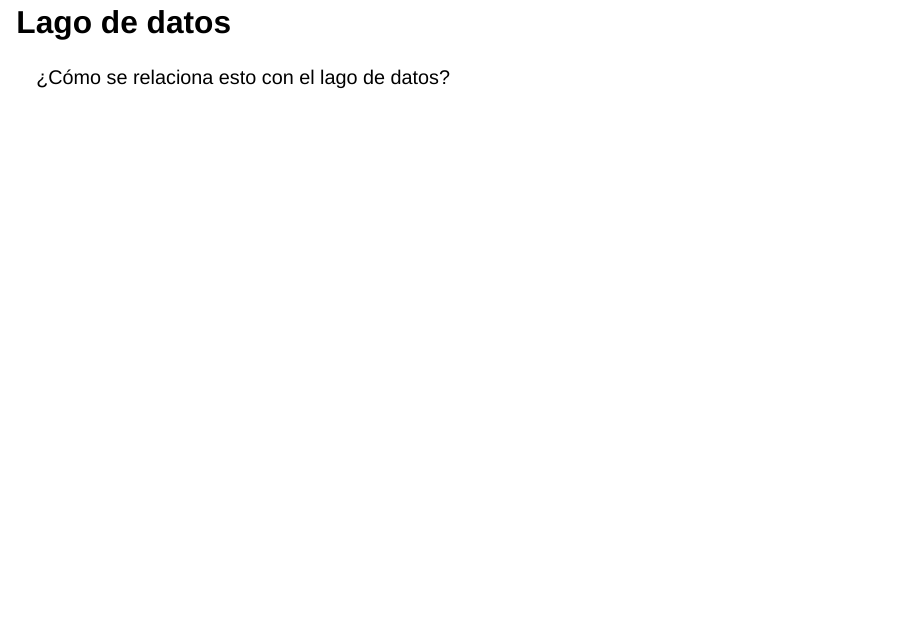
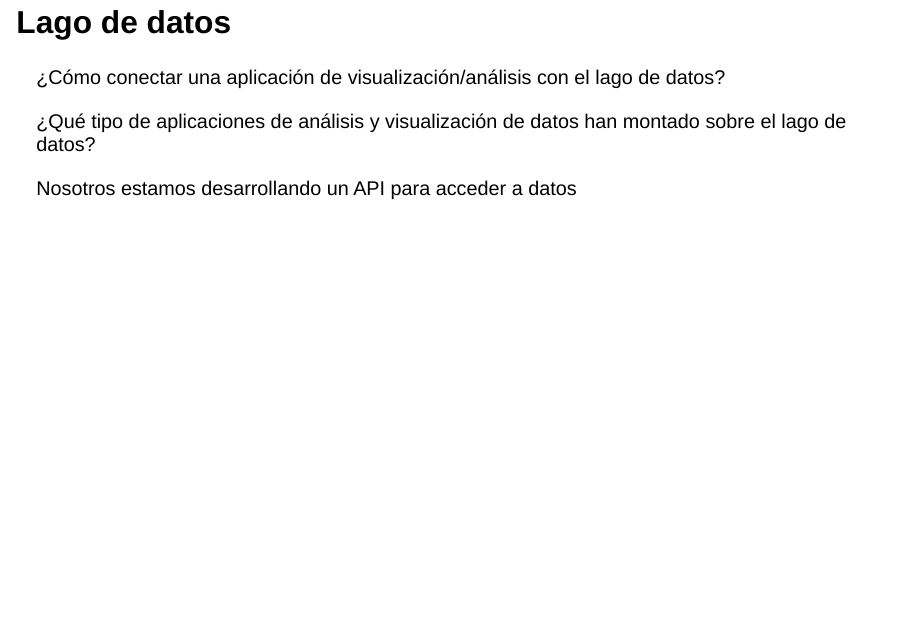
Before and after one commit to presentaciones-varias/chile-mexico-revision-paises, a Quarto document (revision_paises.qmd): page 9 of 10. Rendered offline with R 4.5, knitr and Pandoc in place of Quarto, with nearby package versions; drawn as Slidy slides in place of the format the file asks for; some code elsewhere in the file could not run offline.

Commit message:
cambios lamina final

```diff
--- a/revision_paises.qmd
+++ b/revision_paises.qmd
@@ -193,8 +193,11 @@ json <- content(response)
 
 ## Lago de datos
 
-¿Cómo se relaciona esto con el lago de datos?
+¿Cómo conectar una aplicación de visualización/análisis con el lago de datos?
 
+¿Qué tipo de aplicaciones de análisis y visualización de datos han montado sobre el lago de datos?
+
+Nosotros estamos desarrollando un API para acceder a datos
 
 
 
```
Also changed, not shown: index.html, revision_paises.qmd (2 more changed lines), 1 other file.
